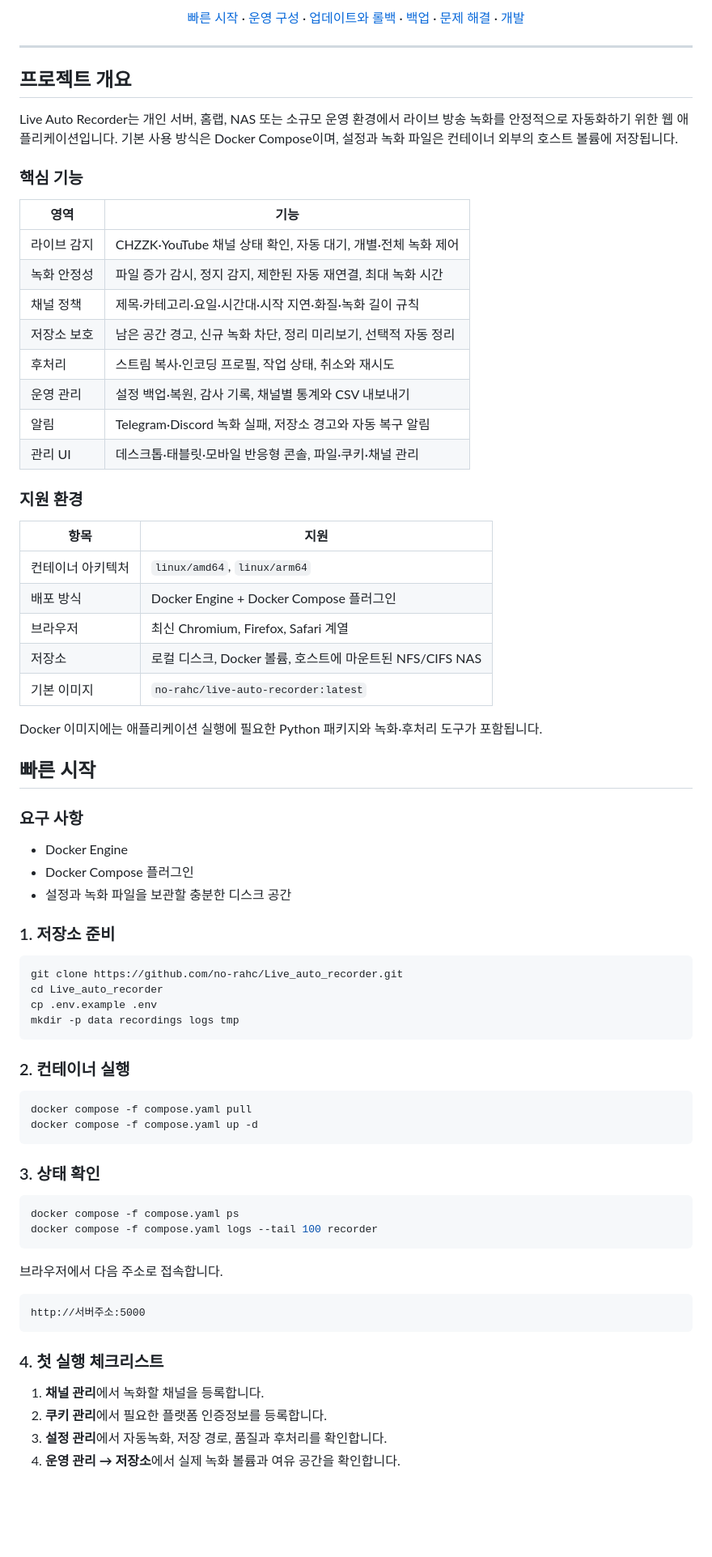
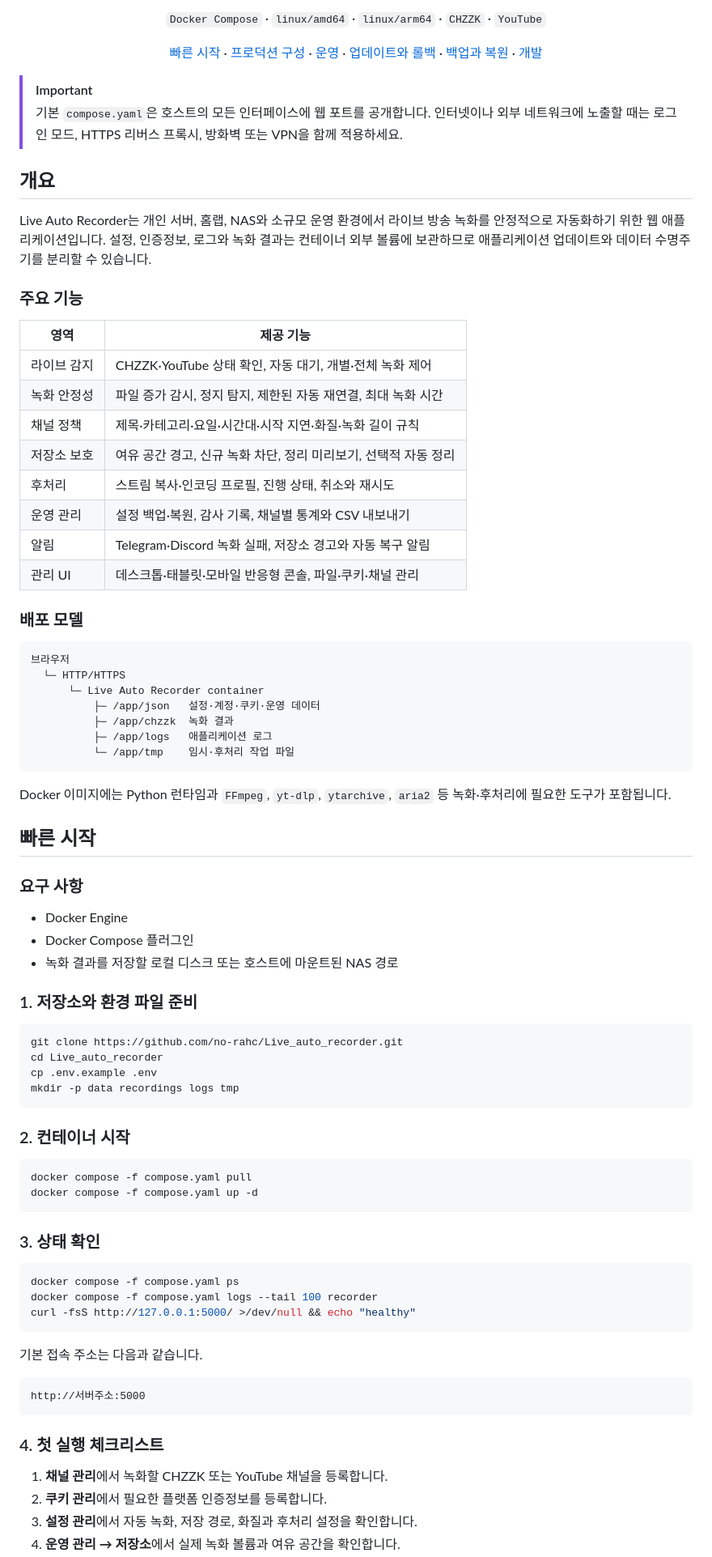
Before and after one commit to no-rahc/Live_auto_recorder, a Markdown page: README.md, the part around one of its changes. Shown at 81% size. Rendered like a GitHub page; blank space fills up the shorter version.

````diff
--- a/README.md
+++ b/README.md
@@ -14,38 +14,43 @@
 
-[빠른 시작](#빠른-시작) · [운영 구성](#운영-구성) · [업데이트와 롤백](#업데이트와-롤백) · [백업](#백업) · [문제 해결](#문제-해결) · [개발](#개발)
+`Docker Compose` · `linux/amd64` · `linux/arm64` · `CHZZK` · `YouTube`
+
+[빠른 시작](#빠른-시작) · [프로덕션 구성](#프로덕션-구성) · [운영](#운영) · [업데이트와 롤백](#업데이트와-롤백) · [백업과 복원](#백업과-복원) · [개발](#개발)
 
 </div>
 
----
+> [!IMPORTANT]
+> 기본 `compose.yaml`은 호스트의 모든 인터페이스에 웹 포트를 공개합니다. 인터넷이나 외부 네트워크에 노출할 때는 로그인 모드, HTTPS 리버스 프록시, 방화벽 또는 VPN을 함께 적용하세요.
 
-## 프로젝트 개요
+## 개요
 
-Live Auto Recorder는 개인 서버, 홈랩, NAS 또는 소규모 운영 환경에서 라이브 방송 녹화를 안정적으로 자동화하기 위한 웹 애플리케이션입니다. 기본 사용 방식은 Docker Compose이며, 설정과 녹화 파일은 컨테이너 외부의 호스트 볼륨에 저장됩니다.
+Live Auto Recorder는 개인 서버, 홈랩, NAS와 소규모 운영 환경에서 라이브 방송 녹화를 안정적으로 자동화하기 위한 웹 애플리케이션입니다. 설정, 인증정보, 로그와 녹화 결과는 컨테이너 외부 볼륨에 보관하므로 애플리케이션 업데이트와 데이터 수명주기를 분리할 수 있습니다.
 
-### 핵심 기능
+### 주요 기능
 
-| 영역 | 기능 |
+| 영역 | 제공 기능 |
 |---|---|
-| 라이브 감지 | CHZZK·YouTube 채널 상태 확인, 자동 대기, 개별·전체 녹화 제어 |
-| 녹화 안정성 | 파일 증가 감시, 정지 감지, 제한된 자동 재연결, 최대 녹화 시간 |
+| 라이브 감지 | CHZZK·YouTube 상태 확인, 자동 대기, 개별·전체 녹화 제어 |
+| 녹화 안정성 | 파일 증가 감시, 정지 탐지, 제한된 자동 재연결, 최대 녹화 시간 |
 | 채널 정책 | 제목·카테고리·요일·시간대·시작 지연·화질·녹화 길이 규칙 |
-| 저장소 보호 | 남은 공간 경고, 신규 녹화 차단, 정리 미리보기, 선택적 자동 정리 |
-| 후처리 | 스트림 복사·인코딩 프로필, 작업 상태, 취소와 재시도 |
+| 저장소 보호 | 여유 공간 경고, 신규 녹화 차단, 정리 미리보기, 선택적 자동 정리 |
+| 후처리 | 스트림 복사·인코딩 프로필, 진행 상태, 취소와 재시도 |
 | 운영 관리 | 설정 백업·복원, 감사 기록, 채널별 통계와 CSV 내보내기 |
 | 알림 | Telegram·Discord 녹화 실패, 저장소 경고와 자동 복구 알림 |
 | 관리 UI | 데스크톱·태블릿·모바일 반응형 콘솔, 파일·쿠키·채널 관리 |
 
-### 지원 환경
+### 배포 모델
 
-| 항목 | 지원 |
-|---|---|
-| 컨테이너 아키텍처 | `linux/amd64`, `linux/arm64` |
-| 배포 방식 | Docker Engine + Docker Compose 플러그인 |
-| 브라우저 | 최신 Chromium, Firefox, Safari 계열 |
-| 저장소 | 로컬 디스크, Docker 볼륨, 호스트에 마운트된 NFS/CIFS NAS |
-| 기본 이미지 | `no-rahc/live-auto-recorder:latest` |
+```text
+브라우저
+  └─ HTTP/HTTPS
+      └─ Live Auto Recorder container
+          ├─ /app/json   설정·계정·쿠키·운영 데이터
+          ├─ /app/chzzk  녹화 결과
+          ├─ /app/logs   애플리케이션 로그
+          └─ /app/tmp    임시·후처리 작업 파일
+```
 
-Docker 이미지에는 애플리케이션 실행에 필요한 Python 패키지와 녹화·후처리 도구가 포함됩니다.
+Docker 이미지에는 Python 런타임과 `FFmpeg`, `yt-dlp`, `ytarchive`, `aria2` 등 녹화·후처리에 필요한 도구가 포함됩니다.
 
 ## 빠른 시작
 
@@ -53,9 +58,9 @@ Docker 이미지에는 애플리케이션 실행에 필요한 Python 패키지
 
 - Docker Engine
 - Docker Compose 플러그인
-- 설정과 녹화 파일을 보관할 충분한 디스크 공간
+- 녹화 결과를 저장할 로컬 디스크 또는 호스트에 마운트된 NAS 경로
 
-### 1. 저장소 준비
+### 1. 저장소와 환경 파일 준비
 
 ```bash
 git clone https://github.com/no-rahc/Live_auto_recorder.git
@@ -64,7 +69,7 @@ cp .env.example .env
 mkdir -p data recordings logs tmp
 ```
 
-### 2. 컨테이너 실행
+### 2. 컨테이너 시작
 
 ```bash
 docker compose -f compose.yaml pull
@@ -76,9 +81,10 @@ docker compose -f compose.yaml up -d
 ```bash
 docker compose -f compose.yaml ps
 docker compose -f compose.yaml logs --tail 100 recorder
+curl -fsS http://127.0.0.1:5000/ >/dev/null && echo "healthy"
 ```
 
-브라우저에서 다음 주소로 접속합니다.
+기본 접속 주소는 다음과 같습니다.
 
 ```text
 http://서버주소:5000
@@ -86,7 +92,7 @@ http://서버주소:5000
 
 ### 4. 첫 실행 체크리스트
 
-1. **채널 관리**에서 녹화할 채널을 등록합니다.
+1. **채널 관리**에서 녹화할 CHZZK 또는 YouTube 채널을 등록합니다.
 2. **쿠키 관리**에서 필요한 플랫폼 인증정보를 등록합니다.
-3. **설정 관리**에서 자동녹화, 저장 경로, 품질과 후처리를 확인합니다.
+3. **설정 관리**에서 자동 녹화, 저장 경로, 화질과 후처리 설정을 확인합니다.
 4. **운영 관리 → 저장소**에서 실제 녹화 볼륨과 여유 공간을 확인합니다.
````
Also changed, not shown: other parts of README.md (+103 -89 lines).
